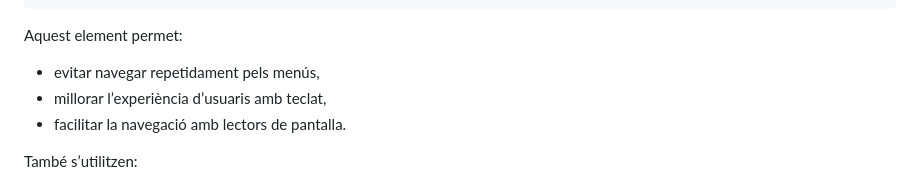
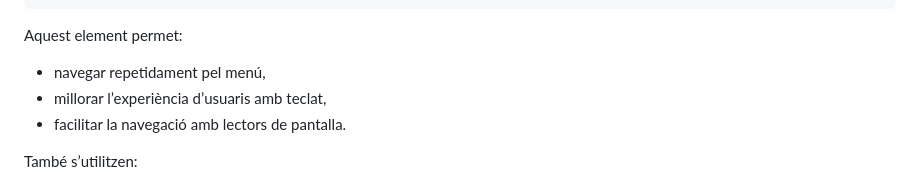
Before and after one commit to inspedralbes/projecte-1daw-25-26-g9_ricardo-kilian, a Markdown page: doc/DISSENY/Documentacio_WCAG.md, the part around one of its changes. GitHub-like rendering.

Commit message:
WCAG documentation
Added a link to the main menu for improved navigation.

````diff
--- a/doc/DISSENY/Documentacio_WCAG.md
+++ b/doc/DISSENY/Documentacio_WCAG.md
@@ -32,7 +34,7 @@ S’ha implementat un enllaç per saltar directament al contingut principal:
 ```
 
 Aquest element permet:
-- evitar navegar repetidament pels menús,
+- navegar repetidament pel menú,
 - millorar l’experiència d’usuaris amb teclat,
 - facilitar la navegació amb lectors de pantalla.
 
````
Also changed, not shown: other parts of doc/DISSENY/Documentacio_WCAG.md (+5 -3 lines).
